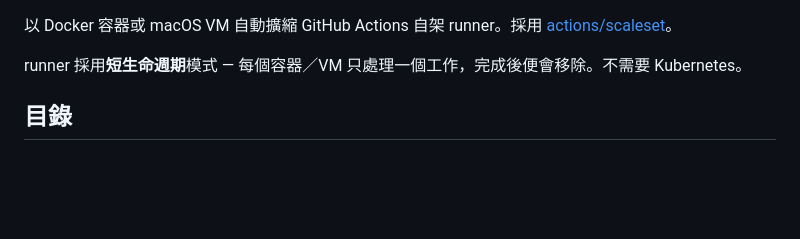
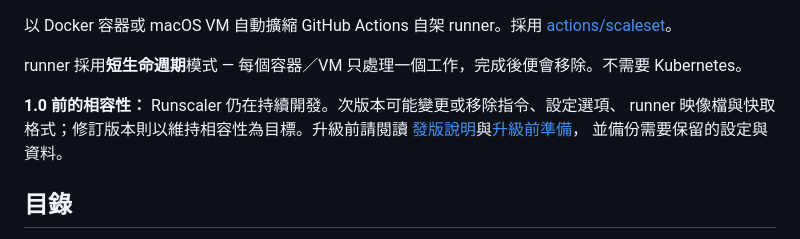
Before and after one commit to ysya/runscaler, a Markdown page: README.zh-TW.md, the part around the change. GitHub-like rendering; blank space fills up the shorter version.

```diff
--- a/README.zh-TW.md
+++ b/README.zh-TW.md
@@ -12,6 +12,11 @@
 以 Docker 容器或 macOS VM 自動擴縮 GitHub Actions 自架 runner。採用 [actions/scaleset](https://github.com/actions/scaleset)。
 
 runner 採用**短生命週期**模式 — 每個容器／VM 只處理一個工作，完成後便會移除。不需要 Kubernetes。
+
+**1.0 前的相容性：** Runscaler 仍在持續開發。次版本可能變更或移除指令、設定選項、
+runner 映像檔與快取格式；修訂版本則以維持相容性為目標。升級前請閱讀
+[發版說明](https://github.com/ysya/runscaler/releases)與[升級前準備](#upgrade-requirements)，
+並備份需要保留的設定與資料。
 
 <a id="table-of-contents"></a>
 
```
Also changed, not shown: README.md (+7 -0 lines).
